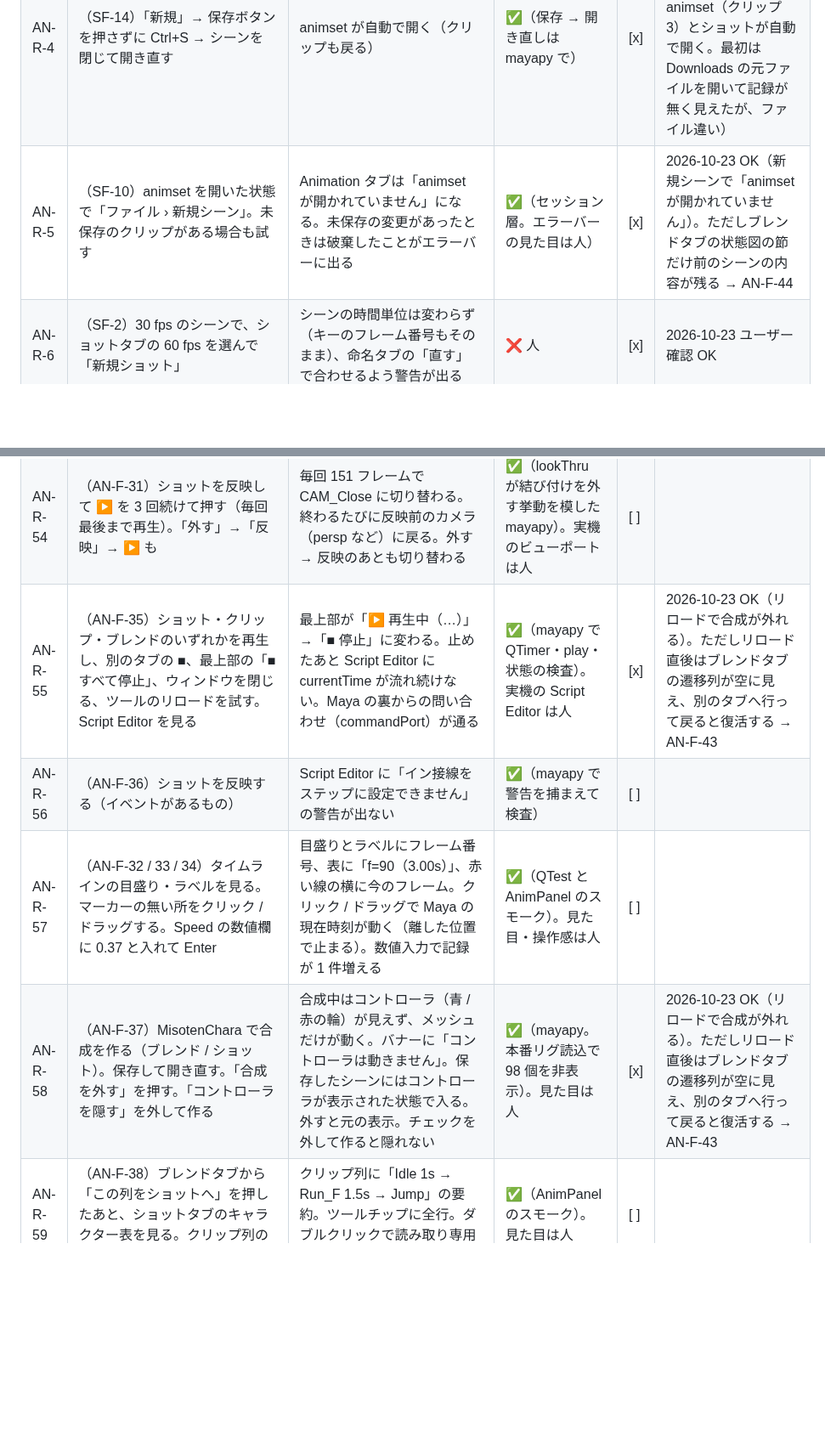
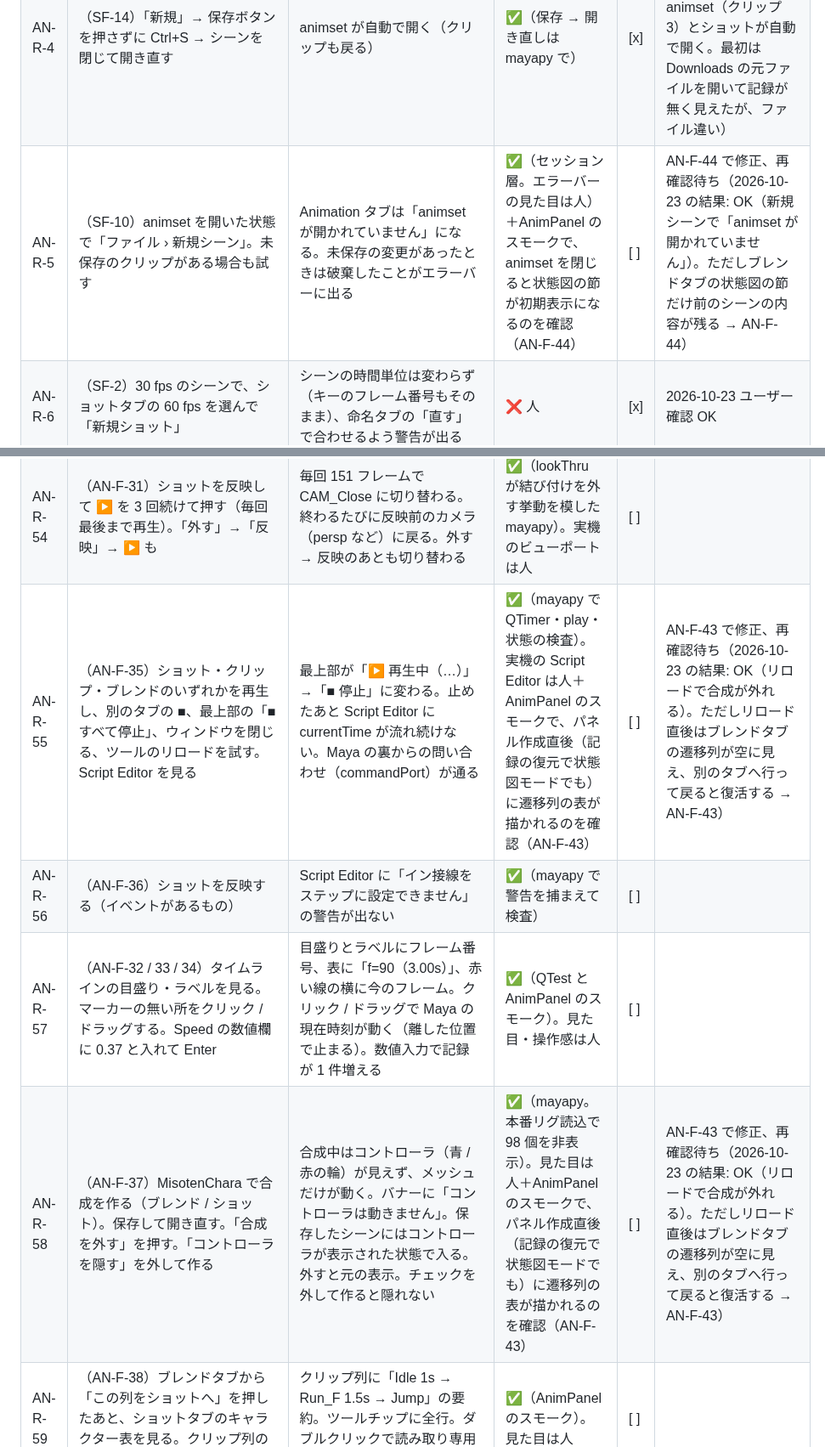
Before and after one commit to wrenchsun/T-Drive, a Markdown page: docs/18_manual_verification_facial.md, 2 parts joined by grey strips. Shown at 85% size. GitHub-like rendering; blank space fills up the shorter version.

```diff
--- a/docs/18_manual_verification_facial.md
+++ b/docs/18_manual_verification_facial.md
@@ -482,7 +482,7 @@ D-Drive 側の詳しい手順は D-Drive の `docs/52_manual_verification_fc.md`
 | AN-R-2 | （UX-3）別のシーンで、既に anim/MisotenChara/animset.json があるのに ModelId MisotenChara で「新規」 | 「既存を開く／新規にして上書きする／キャンセル」が出る（既定は既存を開く）。上書きを選ばずに保存・Ctrl+S しても既存のファイルは変わらない | ✅（セッション層。ダイアログの見た目は人） | [x] | 2026-10-23 ユーザー確認 OK |
 | AN-R-3 | （UX-1）命名タブで「新規」→ クリップタブへ切り替え | 「先に animset を作ってください」が消え、「追加」が押せる。ショットタブでキャラクターを足したあとブレンドタブへ切り替えると「この列をショットへ」が押せる | ✅（殻なしの AnimPanel で）＋画面のスモーク（animset 作成後に案内が消える）で確認（AN-F-1） | [ ] | AN-F-1 で修正、再確認待ち（2026-10-23 の結果: NG（一部）: 「追加」は押せるが、下の案内「先に animset を作ってください」が消えない（ui_clips.refresh / ui_blend.refresh が has=True のとき message を消さない）→ 修正チケット AN-F-1） |
 | AN-R-4 | （SF-14）「新規」→ 保存ボタンを押さずに Ctrl+S → シーンを閉じて開き直す | animset が自動で開く（クリップも戻る） | ✅（保存 → 開き直しは mayapy で） | [x] | 2026-10-23 ユーザー確認 OK（保存したコピーを開き直すと animset（クリップ 3）とショットが自動で開く。最初は Downloads の元ファイルを開いて記録が無く見えたが、ファイル違い） |
-| AN-R-5 | （SF-10）animset を開いた状態で「ファイル › 新規シーン」。未保存のクリップがある場合も試す | Animation タブは「animset が開かれていません」になる。未保存の変更があったときは破棄したことがエラーバーに出る | ✅（セッション層。エラーバーの見た目は人） | [x] | 2026-10-23 OK（新規シーンで「animset が開かれていません」）。ただしブレンドタブの状態図の節だけ前のシーンの内容が残る → AN-F-44 |
+| AN-R-5 | （SF-10）animset を開いた状態で「ファイル › 新規シーン」。未保存のクリップがある場合も試す | Animation タブは「animset が開かれていません」になる。未保存の変更があったときは破棄したことがエラーバーに出る | ✅（セッション層。エラーバーの見た目は人）＋AnimPanel のスモークで、animset を閉じると状態図の節が初期表示になるのを確認（AN-F-44） | [ ] | AN-F-44 で修正、再確認待ち（2026-10-23 の結果: OK（新規シーンで「animset が開かれていません」）。ただしブレンドタブの状態図の節だけ前のシーンの内容が残る → AN-F-44） |
 | AN-R-6 | （SF-2）30 fps のシーンで、ショットタブの 60 fps を選んで「新規ショット」 | シーンの時間単位は変わらず（キーのフレーム番号もそのまま）、命名タブの「直す」で合わせるよう警告が出る | ❌ 人 | [x] | 2026-10-23 ユーザー確認 OK |
 | AN-R-7 | （SP-2）ショットタブの「手付けキーのレイヤー（準備中）」 | 灰色で押せず、ツールチップに理由が出る。マニュアル anim-shot.html の該当節に「準備中」 | ❌ 人 | [x] | 2026-10-23 ユーザー確認 OK |
 | AN-R-8 | （CR-3）未保存の animset・ショットがある状態で「ツールをリロード」 | 変更・Undo が消えずに引き継がれる | ✅（export_state / import_state。メニューからの実機のリロードは人） | [x] | 2026-10-23 ユーザー確認 OK（未保存の複製クリップがリロード後も残る） |
@@ -532,10 +532,10 @@ D-Drive 側の詳しい手順は D-Drive の `docs/52_manual_verification_fc.md`
 | AN-R-52 | （AN-F-27 / 28）ブレンドタブの状態図のグループで、Speed スライダーをドラッグして離す。ActionState を変える。「長さ」を見る。「この列で合成を作る」のあとでスライダーを動かす | 「MS2026 の状態図から」ボタンが無い。ドラッグ中は記録されず、離すと表に1行（時刻 / 変えたパラメータ / 結果の状態）。下に「評価した遷移列: 0.00s Idle → …」が出る。長さは記録の最後 + 2 秒。遷移列の合成のままだと「状態図で合成を作る」の案内が上に出る | ✅（AnimPanel のスモーク）。操作感・見た目は人 | [ ] | |
 | AN-R-53 | （AN-F-29）ブレンドタブの状態図のタイムラインで、マーカーをクリック・ドラッグ・Delete・右クリック削除・ダブルクリック追加する。「現在フレームに追加」を押す。「変更のたびに作り直す」をオフのまま何回か記録してから「作り直す」を押す。シーンを保存して開き直す | 赤い線がタイムスライダーに追従する（停止時）。マーカーは動かせて、動かすとフレームにスナップする。表と連動して選択される。オフのあいだは上に「作り直していません」が出て、「作り直す」で 1 回だけ合成が作られる。開き直すと記録が戻る | ✅（マーカー操作・帯・保存を mayapy と QTest）。見た目・操作感は人 | [x] | 2026-10-23 NG: 再生範囲 10〜200・速度 1× にしてからクリップ ▶ → ■ を押さずにリロード → 範囲が 0〜300・速度 0（毎フレーム再生）・ループ once になった（直前の値ではなく、もっと前の控えに戻している）→ AN-F-42。再生・タイマー・scriptJob は残っていない（AN-F-35 は OK） |
 | AN-R-54 | （AN-F-31）ショットを反映して ▶ を 3 回続けて押す（毎回最後まで再生）。「外す」→「反映」→ ▶ も | 毎回 151 フレームで CAM_Close に切り替わる。終わるたびに反映前のカメラ（persp など）に戻る。外す → 反映のあとも切り替わる | ✅（lookThru が結び付けを外す挙動を模した mayapy）。実機のビューポートは人 | [ ] | |
-| AN-R-55 | （AN-F-35）ショット・クリップ・ブレンドのいずれかを再生し、別のタブの ■、最上部の「■ すべて停止」、ウィンドウを閉じる、ツールのリロードを試す。Script Editor を見る | 最上部が「▶ 再生中（…）」→「■ 停止」に変わる。止めたあと Script Editor に currentTime が流れ続けない。Maya の裏からの問い合わせ（commandPort）が通る | ✅（mayapy で QTimer・play・状態の検査）。実機の Script Editor は人 | [x] | 2026-10-23 OK（リロードで合成が外れる）。ただしリロード直後はブレンドタブの遷移列が空に見え、別のタブへ行って戻ると復活する → AN-F-43 |
+| AN-R-55 | （AN-F-35）ショット・クリップ・ブレンドのいずれかを再生し、別のタブの ■、最上部の「■ すべて停止」、ウィンドウを閉じる、ツールのリロードを試す。Script Editor を見る | 最上部が「▶ 再生中（…）」→「■ 停止」に変わる。止めたあと Script Editor に currentTime が流れ続けない。Maya の裏からの問い合わせ（commandPort）が通る | ✅（mayapy で QTimer・play・状態の検査）。実機の Script Editor は人＋AnimPanel のスモークで、パネル作成直後（記録の復元で状態図モードでも）に遷移列の表が描かれるのを確認（AN-F-43） | [ ] | AN-F-43 で修正、再確認待ち（2026-10-23 の結果: OK（リロードで合成が外れる）。ただしリロード直後はブレンドタブの遷移列が空に見え、別のタブへ行って戻ると復活する → AN-F-43） |
 | AN-R-56 | （AN-F-36）ショットを反映する（イベントがあるもの） | Script Editor に「イン接線をステップに設定できません」の警告が出ない | ✅（mayapy で警告を捕まえて検査） | [ ] | |
 | AN-R-57 | （AN-F-32 / 33 / 34）タイムラインの目盛り・ラベルを見る。マーカーの無い所をクリック / ドラッグする。Speed の数値欄に 0.37 と入れて Enter | 目盛りとラベルにフレーム番号、表に「f=90（3.00s）」、赤い線の横に今のフレーム。クリック / ドラッグで Maya の現在時刻が動く（離した位置で止まる）。数値入力で記録が 1 件増える | ✅（QTest と AnimPanel のスモーク）。見た目・操作感は人 | [ ] | |
-| AN-R-58 | （AN-F-37）MisotenChara で合成を作る（ブレンド / ショット）。保存して開き直す。「合成を外す」を押す。「コントローラを隠す」を外して作る | 合成中はコントローラ（青 / 赤の輪）が見えず、メッシュだけが動く。バナーに「コントローラは動きません」。保存したシーンにはコントローラが表示された状態で入る。外すと元の表示。チェックを外して作ると隠れない | ✅（mayapy。本番リグ読込で 98 個を非表示）。見た目は人 | [x] | 2026-10-23 OK（リロードで合成が外れる）。ただしリロード直後はブレンドタブの遷移列が空に見え、別のタブへ行って戻ると復活する → AN-F-43 |
+| AN-R-58 | （AN-F-37）MisotenChara で合成を作る（ブレンド / ショット）。保存して開き直す。「合成を外す」を押す。「コントローラを隠す」を外して作る | 合成中はコントローラ（青 / 赤の輪）が見えず、メッシュだけが動く。バナーに「コントローラは動きません」。保存したシーンにはコントローラが表示された状態で入る。外すと元の表示。チェックを外して作ると隠れない | ✅（mayapy。本番リグ読込で 98 個を非表示）。見た目は人＋AnimPanel のスモークで、パネル作成直後（記録の復元で状態図モードでも）に遷移列の表が描かれるのを確認（AN-F-43） | [ ] | AN-F-43 で修正、再確認待ち（2026-10-23 の結果: OK（リロードで合成が外れる）。ただしリロード直後はブレンドタブの遷移列が空に見え、別のタブへ行って戻ると復活する → AN-F-43） |
 | AN-R-59 | （AN-F-38）ブレンドタブから「この列をショットへ」を押したあと、ショットタブのキャラクター表を見る。クリップ列のセルをダブルクリック | クリップ列に「Idle 1s → Run_F 1.5s → Jump」の要約。ツールチップに全行。ダブルクリックで読み取り専用の一覧が開く | ✅（AnimPanel のスモーク）。見た目は人 | [ ] | |
 | AN-R-60 | （AN-F-39）ブレンド（またはショット）で合成を作って再生し、T-Drive のウィンドウを × で閉じる。Script Editor / アウトライナーを見る。もう一度開く | 閉じた瞬間に合成が外れ、キャラクターが元の動きに戻る。再生範囲 / パネルのカメラも元に戻り、tdAnimComp_* と時刻を動かす scriptJob が残らない。開き直すとタブが使える。Toon / Facial の動作は変わらない | ✅（mayapy で殻の非表示 / 再表示）。実機の × は人 | [ ] | |
 | AN-R-61 | （AN-F-40）ブレンドタブの遷移列の表で、クリップ名のコンボの上で右クリックする | 表の他の列と同じ行メニュー（コピー / 貼り付け / 行を消す）が出る | ✅（AnimPanel のスモーク）。実際の右クリックは人 | [ ] | |
```
Also changed, not shown: other parts of docs/18_manual_verification_facial.md (+2 -1 lines).
